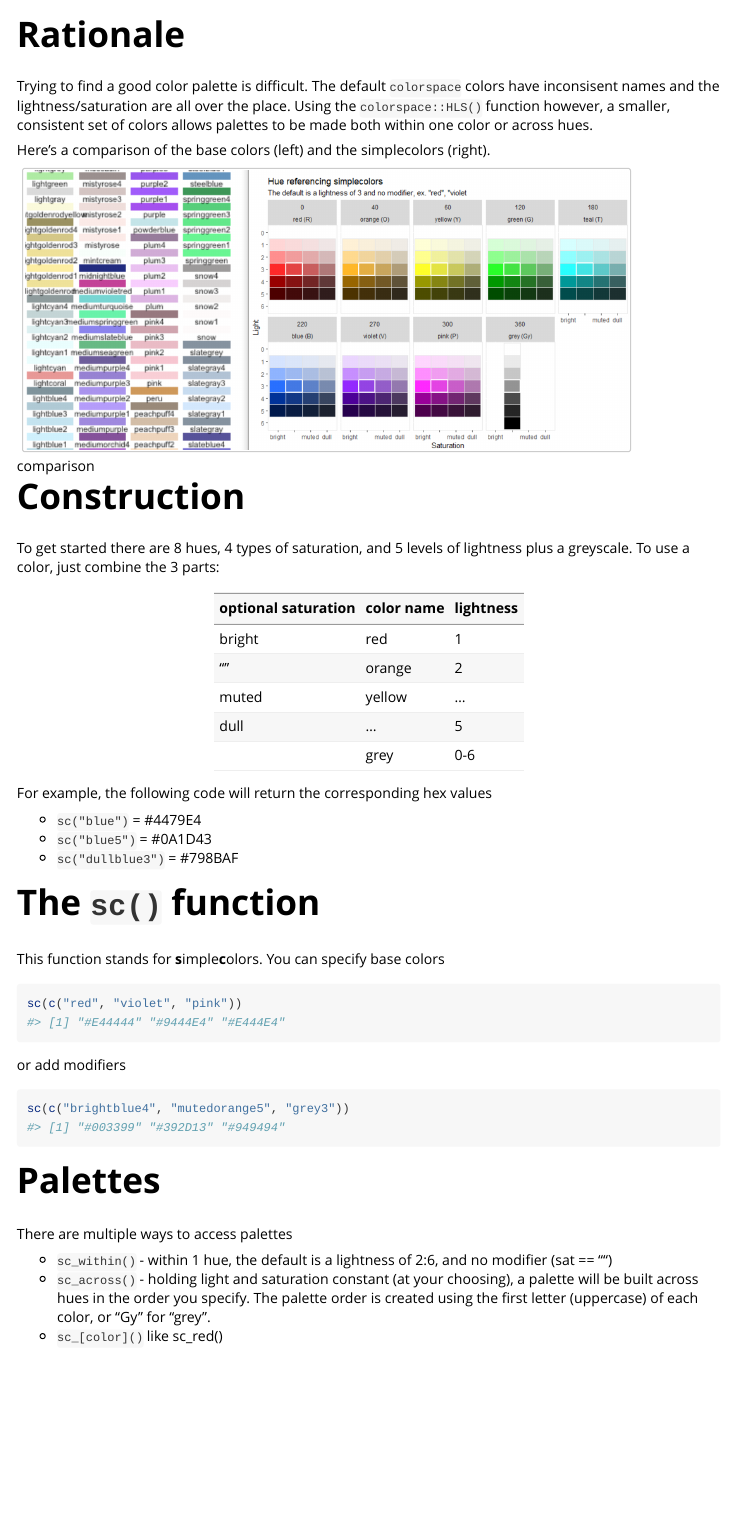
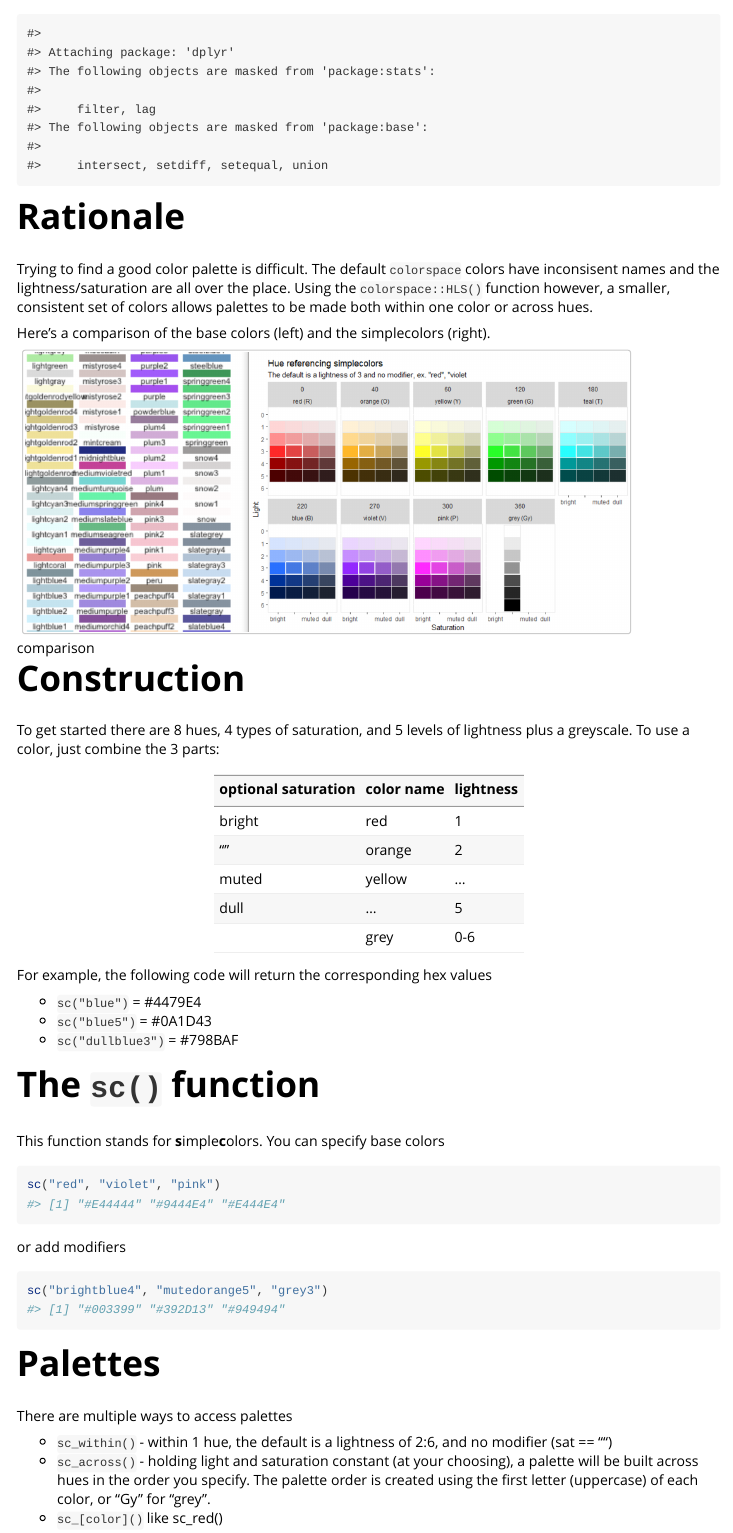
Before and after one commit to rjake/simplecolors, an R Markdown document (vignettes/Intro.Rmd): the page in a window 1100 px wide, from its top. Rendered offline with R 4.5, knitr and Pandoc, with nearby package versions; some code elsewhere in the file could not run offline.

Commit message:
Remove c() from sc()

````diff
--- a/vignettes/Intro.Rmd
+++ b/vignettes/Intro.Rmd
@@ -14,8 +14,11 @@ knitr::opts_chunk$set(
   collapse = TRUE,
   comment = "#>"
 )
+```
 
-library(tidyverse)
+```{r, echo = FALSE}
+library(dplyr)
+library(ggplot2)
 library(simplecolors)
 ```
 
@@ -47,12 +50,12 @@ For example, the following code will return the corresponding hex values
 # The `sc()` function
 This function stands for **s**imple**c**olors. You can specify base colors
 ```{r}
-sc(c("red", "violet", "pink"))
+sc("red", "violet", "pink")
 ```
 
 or add modifiers
 ```{r}
-sc(c("brightblue4", "mutedorange5", "grey3"))
+sc("brightblue4", "mutedorange5", "grey3")
 ```
 
 # Palettes
````
